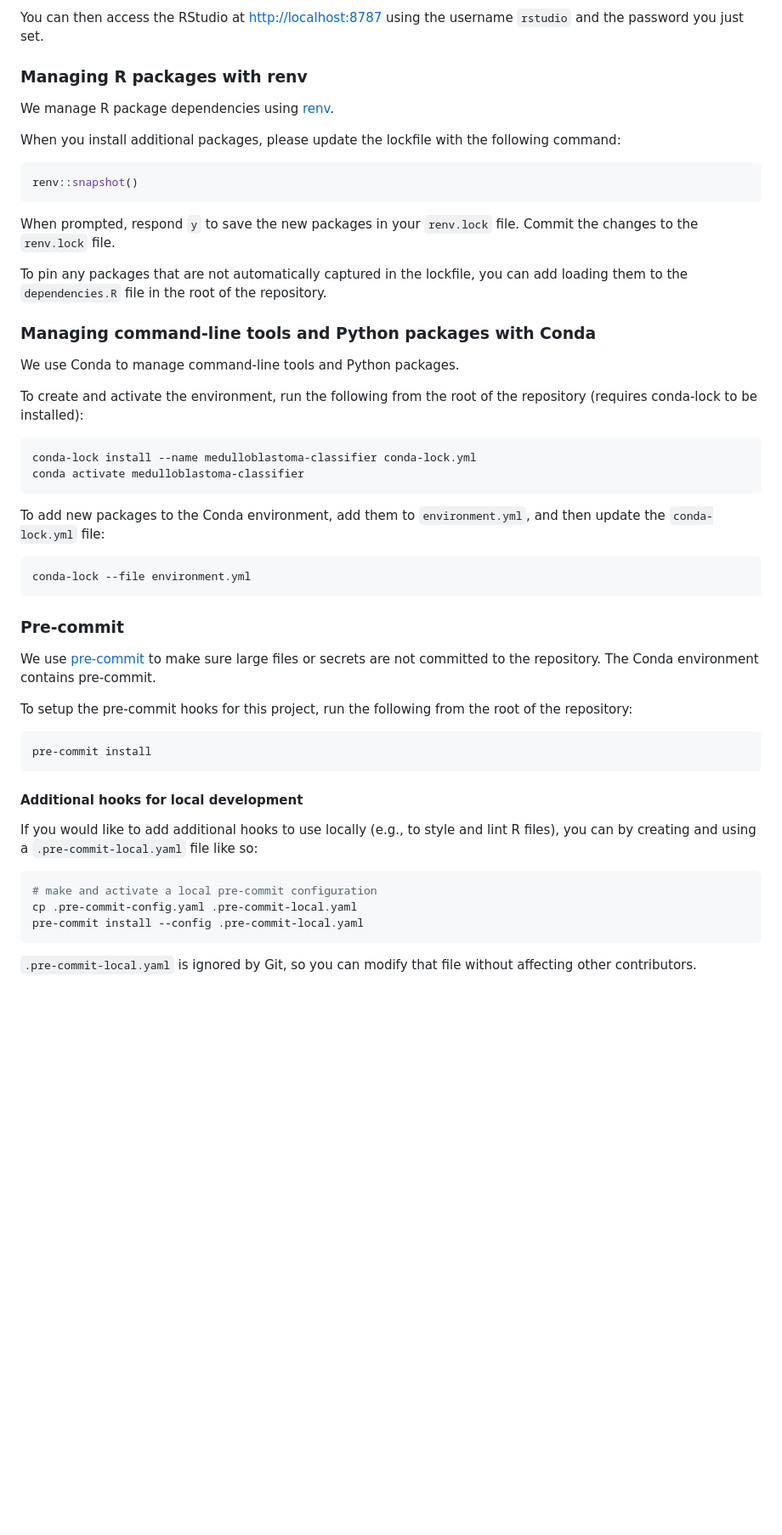
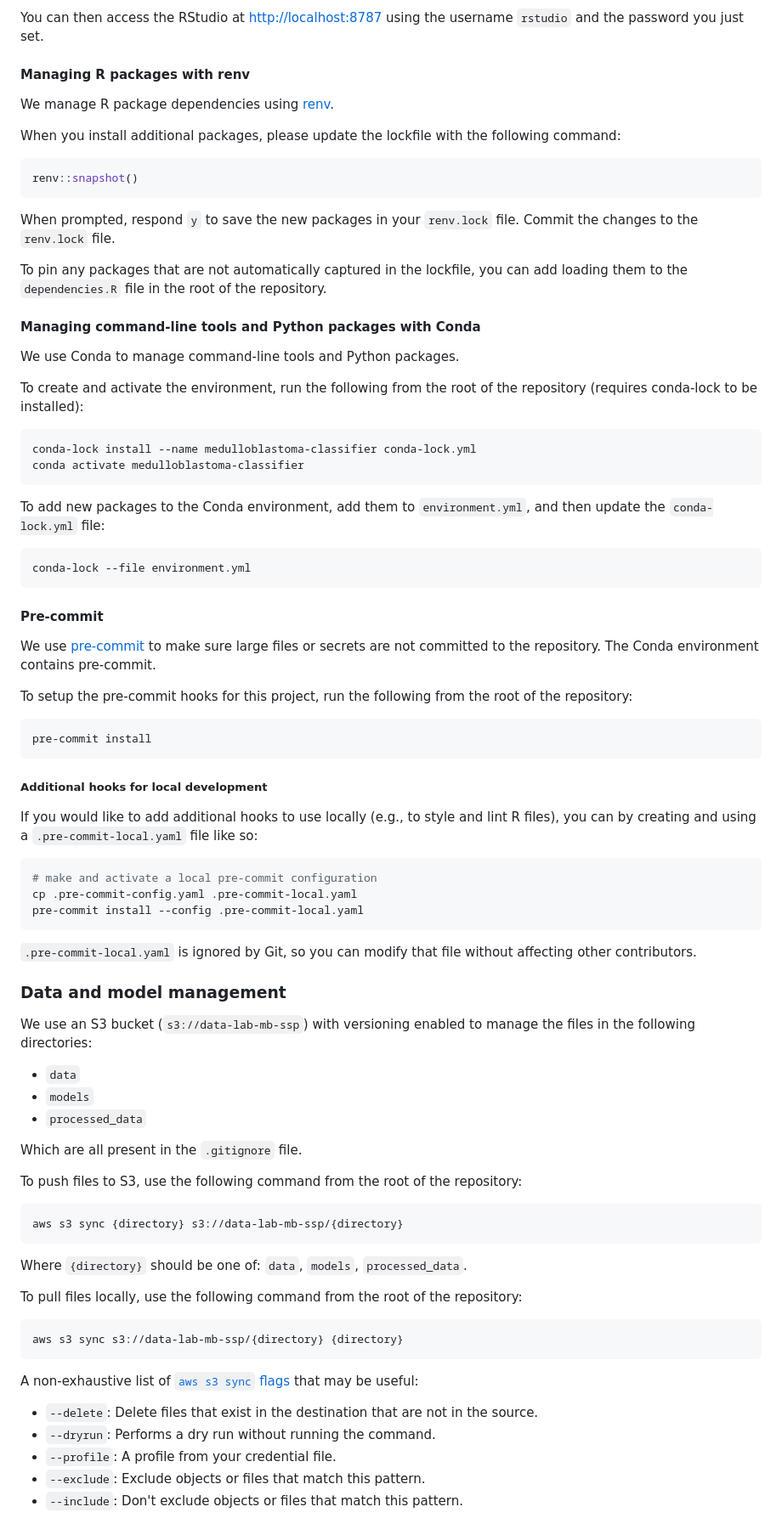
Before and after one commit to AlexsLemonade/medulloblastoma-classifier, a Markdown page: README.md, the part around one of its changes. Shown at 85% size. Drawn GitHub-style; blank space fills up the shorter version.

Commit message:
Write a section on using aws s3 sync and reorganize accordingly

````diff
--- a/README.md
+++ b/README.md
@@ -32,7 +34,7 @@ Be sure to replace `{PASSWORD}`, including the curly braces, with a password of
 
 You can then access the RStudio at <http://localhost:8787> using the username `rstudio` and the password you just set.
 
-### Managing R packages with renv
+#### Managing R packages with renv
 
 We manage R package dependencies using [renv](https://rstudio.github.io/renv/articles/renv.html).
 
@@ -47,7 +49,7 @@ Commit the changes to the `renv.lock` file.
 
 To pin any packages that are not automatically captured in the lockfile, you can add loading them to the `dependencies.R` file in the root of the repository.
 
-### Managing command-line tools and Python packages with Conda
+#### Managing command-line tools and Python packages with Conda
 
 We use Conda to manage command-line tools and Python packages.
 
@@ -64,7 +66,7 @@ To add new packages to the Conda environment, add them to `environment.yml`, and
 conda-lock --file environment.yml
 ```
 
-### Pre-commit
+#### Pre-commit
 
 We use [pre-commit](https://pre-commit.com/) to make sure large files or secrets are not committed to the repository.
 The Conda environment contains pre-commit.
@@ -75,7 +77,7 @@ To setup the pre-commit hooks for this project, run the following from the root
 pre-commit install
 ```
 
-#### Additional hooks for local development
+##### Additional hooks for local development
 
 If you would like to add additional hooks to use locally (e.g., to style and lint R files), you can by creating and using a `.pre-commit-local.yaml` file like so:
 
@@ -86,3 +88,35 @@ pre-commit install --config .pre-commit-local.yaml
 ```
 
 `.pre-commit-local.yaml` is ignored by Git, so you can modify that file without affecting other contributors.
+
+### Data and model management
+
+We use an S3 bucket (`s3://data-lab-mb-ssp`) with versioning enabled to manage the files in the following directories:
+
+- `data`
+- `models`
+- `processed_data`
+
+Which are all present in the `.gitignore` file.
+
+To push files to S3, use the following command from the root of the repository:
+
+```sh
+aws s3 sync {directory} s3://data-lab-mb-ssp/{directory}
+```
+
+Where `{directory}` should be one of: `data`, `models`, `processed_data`.
+
+To pull files locally, use the following command from the root of the repository:
+
+```sh
+aws s3 sync s3://data-lab-mb-ssp/{directory} {directory}
+```
+
+A non-exhaustive list of [`aws s3 sync` flags](https://awscli.amazonaws.com/v2/documentation/api/latest/reference/s3/sync.html) that may be useful:
+
+- `--delete`: Delete files that exist in the destination that are not in the source.
+- `--dryrun`: Performs a dry run without running the command.
+- `--profile`: A profile from your credential file.
+- `--exclude`: Exclude objects or files that match this pattern.
+- `--include`: Don't exclude objects or files that match this pattern.
````
Also changed, not shown: other parts of README.md (+4 -2 lines).
